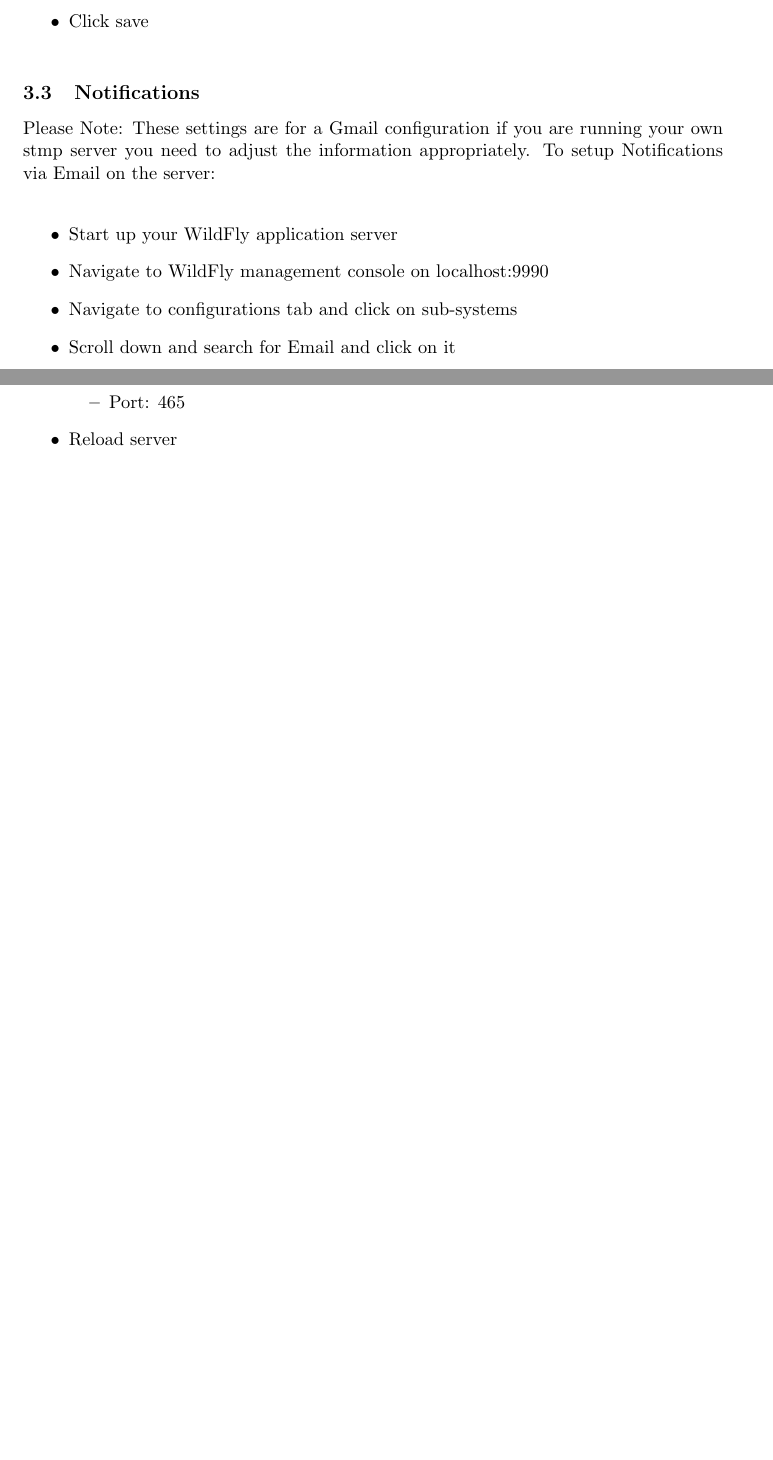
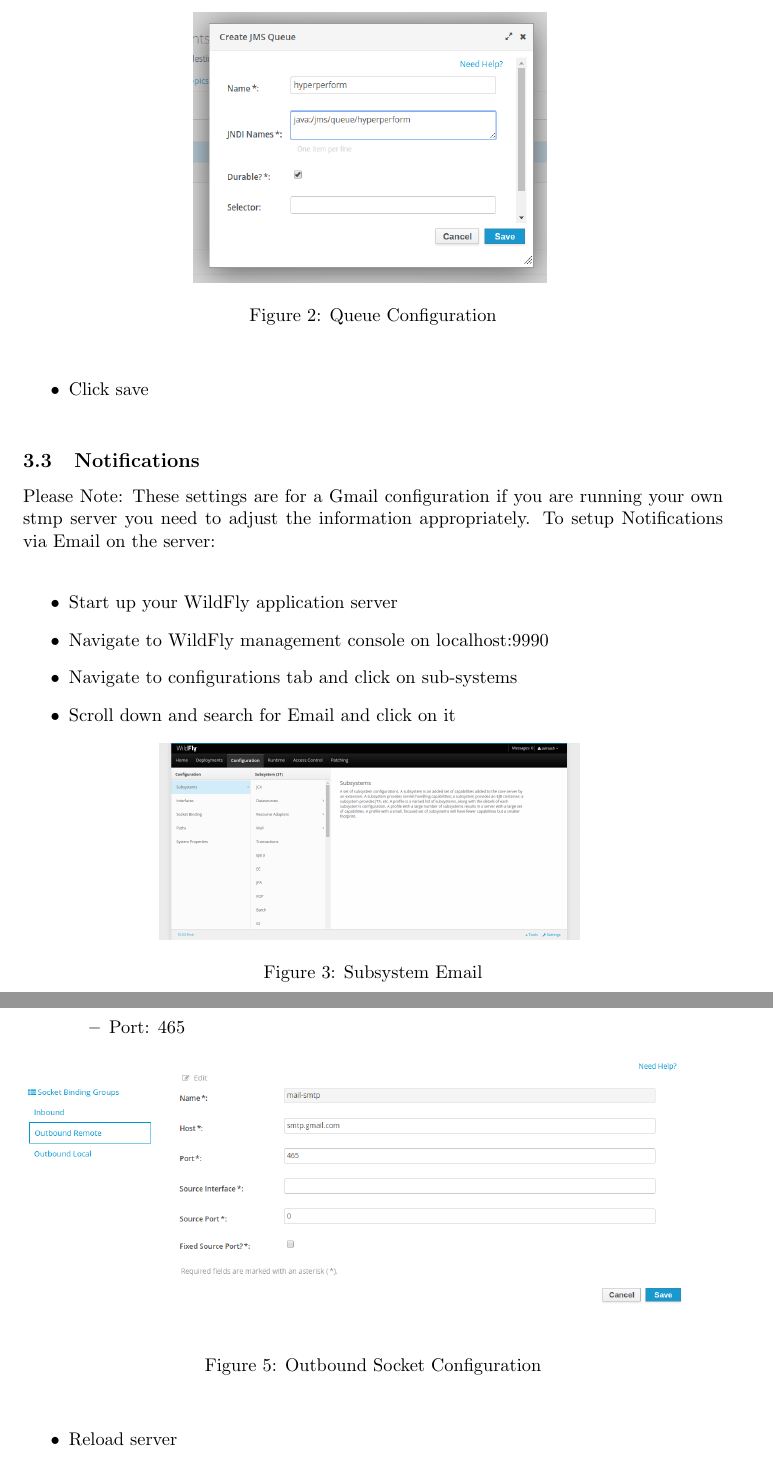
Before and after one commit to CodusMaximus/hyper-perform-documentation, a LaTeX document (User Manual/user_manual.tex): two parts of pages 7 and 8 of 12 before the commit and two parts of pages 8 and 10 of 14 after it, joined at a grey line, cut at the place of the change, the shorter picture padded with empty space. Compiled offline with pdfLaTeX.

Commit message:
added the screenshots for configuration on wildfly

```diff
--- a/User Manual/user_manual.tex
+++ b/User Manual/user_manual.tex
@@ -195,6 +201,13 @@
 			\item Name*: hyperperform
 			\item JNDI Names*: java:/jms/queue/hyperperform
 		\end{itemize}
+			\begin{figure}[H]
+		\begin{center}
+			\includegraphics[scale=0.4]{../Images/queueconf}
+			\caption{Queue Configuration}
+		\end{center}
+	\end{figure}
+
 	\item Click save \\
 \end{itemize}
 
@@ -206,6 +219,12 @@
 	\item Navigate to WildFly management console on localhost:9990
 	\item Navigate to configurations tab and click on sub-systems
 	\item Scroll down and search for Email and click on it
+	\begin{figure}[H]
+		\begin{center}
+			\includegraphics[width=0.6\linewidth]{../Images/subsystem}
+			\caption{Subsystem Email}
+		\end{center}
+	\end{figure}
 	\item Click add and input the following information:
 	\begin{itemize}
 		\item Name*: Gmail
@@ -228,6 +253,12 @@
 		\item Host: smpt.gmail.com
 		\item Port: 465
 	\end{itemize}
+	\begin{figure}[H]
+	\begin{center}
+		\includegraphics[width=\linewidth]{../Images/outbound}
+		\caption{Outbound Socket Configuration}
+	\end{center}
+\end{figure}
 	\item Reload server
 \end{itemize}
 
```
Also changed, not shown: User Manual/user_manual.pdf, User Manual/user_manual.tex (12 more changed lines).
